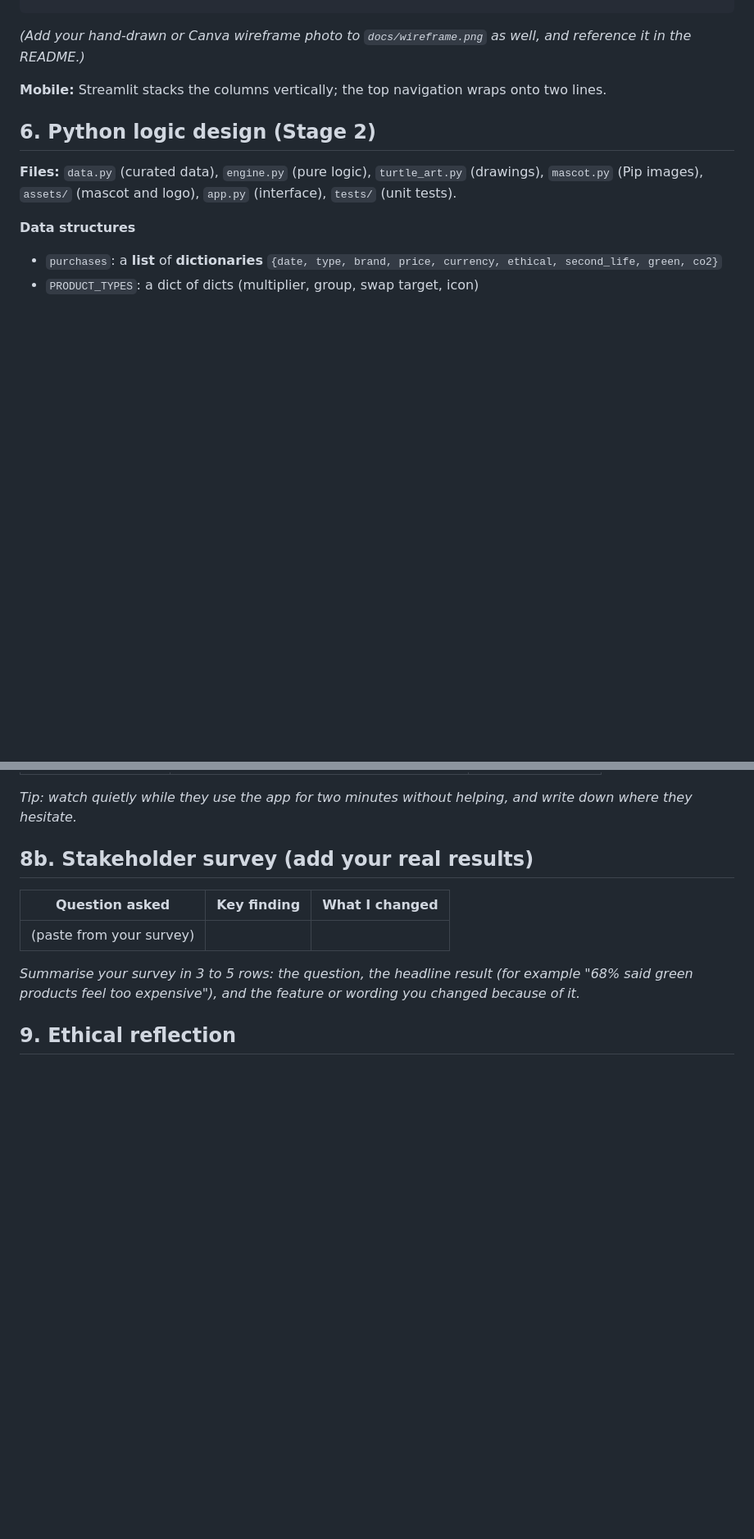
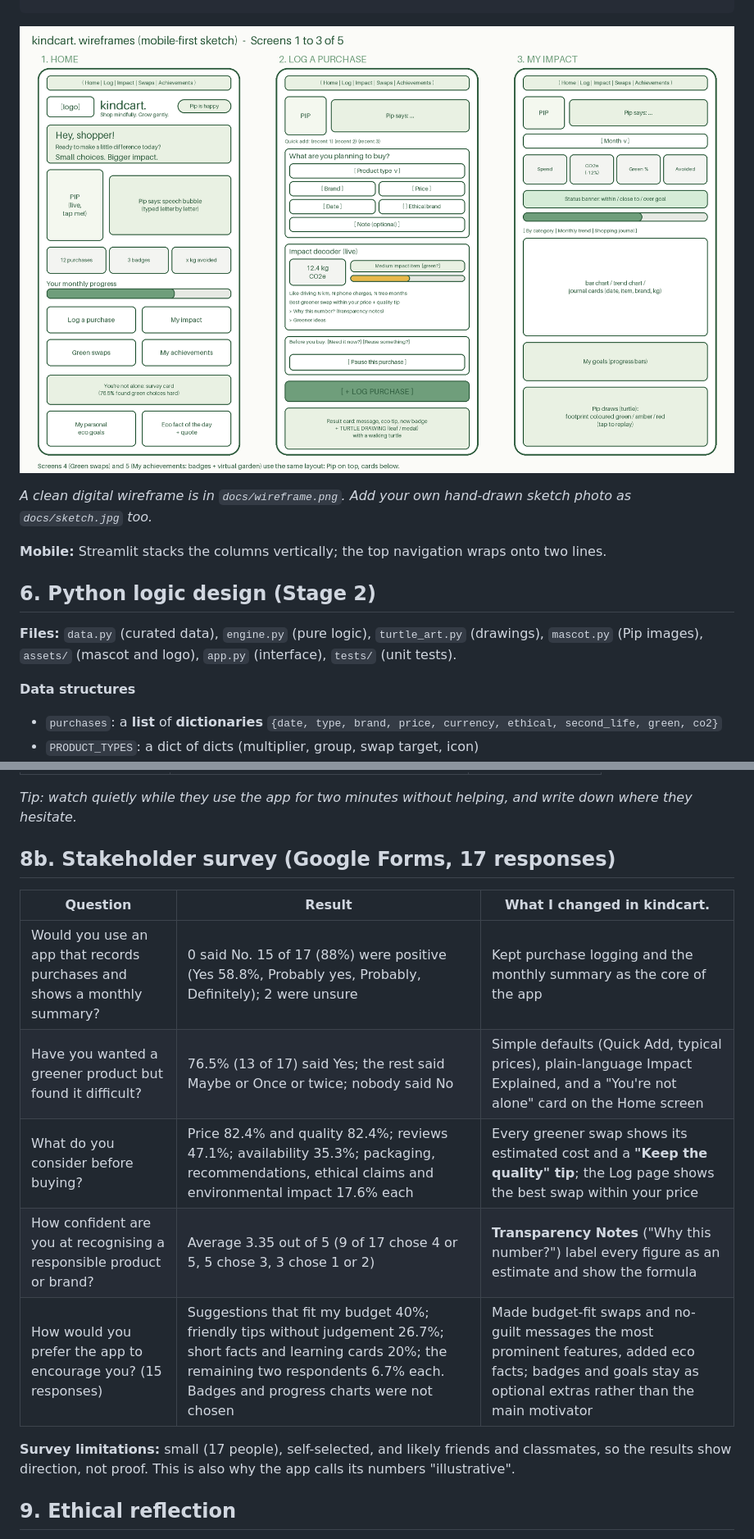
Before and after one commit to ManyaMehta87/ShopimactTara, a Markdown page: DESIGN.md, 2 parts joined by grey strips. Shown at 82% size. Drawn GitHub-style; pictures changed too: wireframe.png (added); blank space fills up the shorter version.

````diff
--- a/DESIGN.md
+++ b/DESIGN.md
@@ -113,7 +113,9 @@
 +----------------------------------------------------------------------------------+
 ```
 
-*(Add your hand-drawn or Canva wireframe photo to `docs/wireframe.png` as well, and reference it in the README.)*
+![Wireframes](wireframe.png)
+
+*A clean digital wireframe is in `docs/wireframe.png`. Add your own hand-drawn sketch photo as `docs/sketch.jpg` too.*
 
 **Mobile:** Streamlit stacks the columns vertically; the top navigation wraps onto two lines.
 
@@ -202,13 +204,17 @@ Enter these in order (USD) and check the live preview matches the expected value
 
 *Tip: watch quietly while they use the app for two minutes without helping, and write down where they hesitate.*
 
-## 8b. Stakeholder survey (add your real results)
+## 8b. Stakeholder survey (Google Forms, 17 responses)
 
-| Question asked | Key finding | What I changed |
+| Question | Result | What I changed in kindcart. |
 |---|---|---|
-| (paste from your survey) | | |
+| Would you use an app that records purchases and shows a monthly summary? | 0 said No. 15 of 17 (88%) were positive (Yes 58.8%, Probably yes, Probably, Definitely); 2 were unsure | Kept purchase logging and the monthly summary as the core of the app |
+| Have you wanted a greener product but found it difficult? | 76.5% (13 of 17) said Yes; the rest said Maybe or Once or twice; nobody said No | Simple defaults (Quick Add, typical prices), plain-language Impact Explained, and a "You're not alone" card on the Home screen |
+| What do you consider before buying? | Price 82.4% and quality 82.4%; reviews 47.1%; availability 35.3%; packaging, recommendations, ethical claims and environmental impact 17.6% each | Every greener swap shows its estimated cost and a **"Keep the quality" tip**; the Log page shows the best swap within your price |
+| How confident are you at recognising a responsible product or brand? | Average 3.35 out of 5 (9 of 17 chose 4 or 5, 5 chose 3, 3 chose 1 or 2) | **Transparency Notes** ("Why this number?") label every figure as an estimate and show the formula |
+| How would you prefer the app to encourage you? (15 responses) | Suggestions that fit my budget 40%; friendly tips without judgement 26.7%; short facts and learning cards 20%; the remaining two respondents 6.7% each. Badges and progress charts were not chosen | Made budget-fit swaps and no-guilt messages the most prominent features, added eco facts; badges and goals stay as optional extras rather than the main motivator |
 
-*Summarise your survey in 3 to 5 rows: the question, the headline result (for example "68% said green products feel too expensive"), and the feature or wording you changed because of it.*
+**Survey limitations:** small (17 people), self-selected, and likely friends and classmates, so the results show direction, not proof. This is also why the app calls its numbers "illustrative".
 
 ## 9. Ethical reflection
 
````
Also changed, not shown: other parts of DESIGN.md (+2 -2 lines), README.md (+11 -7 lines).
